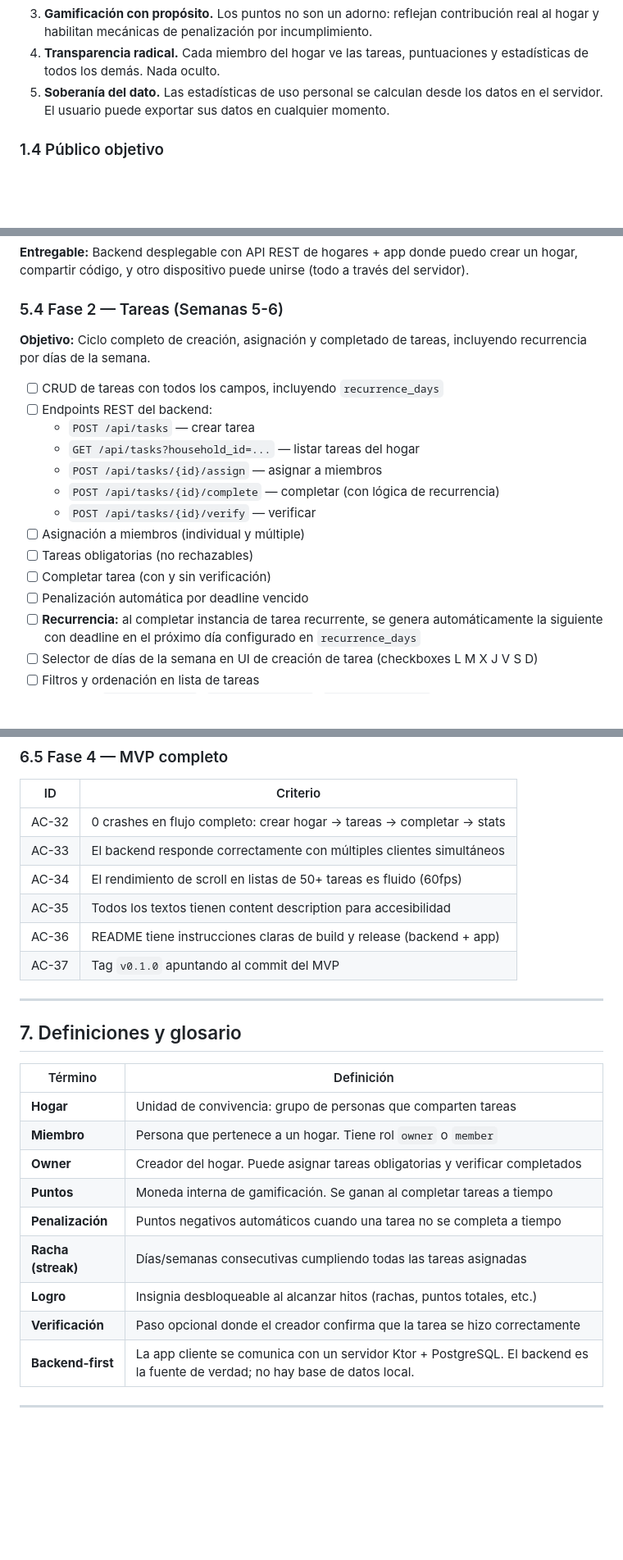
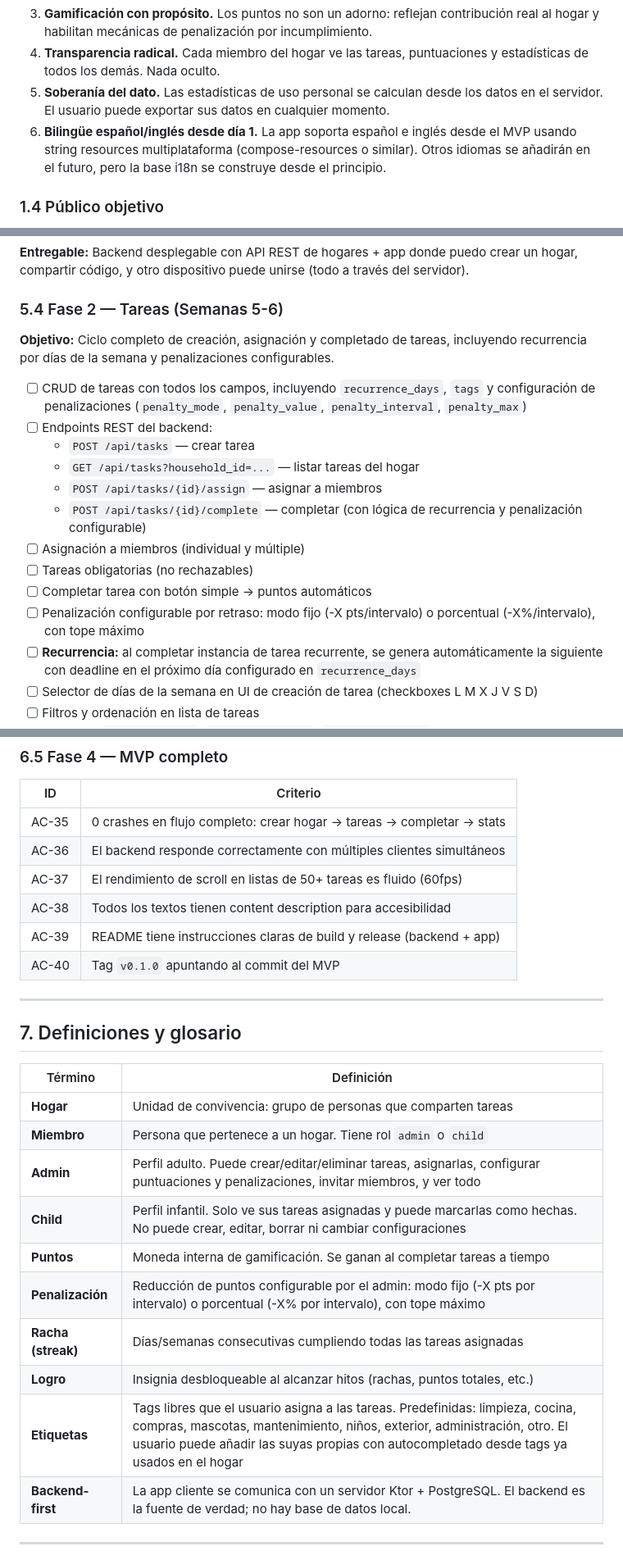
Before and after one commit to LibertoBaltasar/task-hub, a Markdown page: docs/specs.md, 3 parts joined by grey strips. Shown at 82% size. Rendered like a GitHub page; blank space fills up the shorter version.

```diff
--- a/docs/specs.md
+++ b/docs/specs.md
@@ -22,6 +22,7 @@ En un hogar compartido, las tareas domésticas son fuente frecuente de fricción
 3. **Gamificación con propósito.** Los puntos no son un adorno: reflejan contribución real al hogar y habilitan mecánicas de penalización por incumplimiento.
 4. **Transparencia radical.** Cada miembro del hogar ve las tareas, puntuaciones y estadísticas de todos los demás. Nada oculto.
 5. **Soberanía del dato.** Las estadísticas de uso personal se calculan desde los datos en el servidor. El usuario puede exportar sus datos en cualquier momento.
+6. **Bilingüe español/inglés desde día 1.** La app soporta español e inglés desde el MVP usando string resources multiplataforma (compose-resources o similar). Otros idiomas se añadirán en el futuro, pero la base i18n se construye desde el principio.
 
 ### 1.4 Público objetivo
 
@@ -388,19 +394,18 @@ FASE 4 (MVP completo) ██████████░░░░  Semana 9
 
 ### 5.4 Fase 2 — Tareas (Semanas 5-6)
 
-**Objetivo:** Ciclo completo de creación, asignación y completado de tareas, incluyendo recurrencia por días de la semana.
+**Objetivo:** Ciclo completo de creación, asignación y completado de tareas, incluyendo recurrencia por días de la semana y penalizaciones configurables.
 
-- [ ] CRUD de tareas con todos los campos, incluyendo `recurrence_days`
+- [ ] CRUD de tareas con todos los campos, incluyendo `recurrence_days`, `tags` y configuración de penalizaciones (`penalty_mode`, `penalty_value`, `penalty_interval`, `penalty_max`)
 - [ ] Endpoints REST del backend:
   - `POST /api/tasks` — crear tarea
   - `GET /api/tasks?household_id=...` — listar tareas del hogar
   - `POST /api/tasks/{id}/assign` — asignar a miembros
-  - `POST /api/tasks/{id}/complete` — completar (con lógica de recurrencia)
-  - `POST /api/tasks/{id}/verify` — verificar
+  - `POST /api/tasks/{id}/complete` — completar (con lógica de recurrencia y penalización configurable)
 - [ ] Asignación a miembros (individual y múltiple)
 - [ ] Tareas obligatorias (no rechazables)
-- [ ] Completar tarea (con y sin verificación)
-- [ ] Penalización automática por deadline vencido
+- [ ] Completar tarea con botón simple → puntos automáticos
+- [ ] Penalización configurable por retraso: modo fijo (-X pts/intervalo) o porcentual (-X%/intervalo), con tope máximo
 - [ ] **Recurrencia:** al completar instancia de tarea recurrente, se genera automáticamente la siguiente con deadline en el próximo día configurado en `recurrence_days`
 - [ ] Selector de días de la semana en UI de creación de tarea (checkboxes L M X J V S D)
 - [ ] Filtros y ordenación en lista de tareas
@@ -501,12 +509,12 @@ FASE 4 (MVP completo) ██████████░░░░  Semana 9
 
 | ID    | Criterio                                                            |
 |-------|---------------------------------------------------------------------|
-| AC-32 | 0 crashes en flujo completo: crear hogar → tareas → completar → stats           |
-| AC-33 | El backend responde correctamente con múltiples clientes simultáneos             |
-| AC-34 | El rendimiento de scroll en listas de 50+ tareas es fluido (60fps)               |
-| AC-35 | Todos los textos tienen content description para accesibilidad                    |
-| AC-36 | README tiene instrucciones claras de build y release (backend + app)             |
-| AC-37 | Tag `v0.1.0` apuntando al commit del MVP                                         |
+| AC-35 | 0 crashes en flujo completo: crear hogar → tareas → completar → stats           |
+| AC-36 | El backend responde correctamente con múltiples clientes simultáneos             |
+| AC-37 | El rendimiento de scroll en listas de 50+ tareas es fluido (60fps)               |
+| AC-38 | Todos los textos tienen content description para accesibilidad                    |
+| AC-39 | README tiene instrucciones claras de build y release (backend + app)             |
+| AC-40 | Tag `v0.1.0` apuntando al commit del MVP                                         |
 
 ---
 
@@ -515,13 +523,14 @@ FASE 4 (MVP completo) ██████████░░░░  Semana 9
 | Término           | Definición                                                                 |
 |-------------------|-----------------------------------------------------------------------------|
 | **Hogar**         | Unidad de convivencia: grupo de personas que comparten tareas               |
-| **Miembro**       | Persona que pertenece a un hogar. Tiene rol `owner` o `member`             |
-| **Owner**         | Creador del hogar. Puede asignar tareas obligatorias y verificar completados|
+| **Miembro**       | Persona que pertenece a un hogar. Tiene rol `admin` o `child`              |
+| **Admin**         | Perfil adulto. Puede crear/editar/eliminar tareas, asignarlas, configurar puntuaciones y penalizaciones, invitar miembros, y ver todo |
+| **Child**         | Perfil infantil. Solo ve sus tareas asignadas y puede marcarlas como hechas. No puede crear, editar, borrar ni cambiar configuraciones |
 | **Puntos**        | Moneda interna de gamificación. Se ganan al completar tareas a tiempo       |
-| **Penalización**  | Puntos negativos automáticos cuando una tarea no se completa a tiempo       |
+| **Penalización**  | Reducción de puntos configurable por el admin: modo fijo (-X pts por intervalo) o porcentual (-X% por intervalo), con tope máximo |
 | **Racha (streak)**| Días/semanas consecutivas cumpliendo todas las tareas asignadas             |
 | **Logro**         | Insignia desbloqueable al alcanzar hitos (rachas, puntos totales, etc.)     |
-| **Verificación**  | Paso opcional donde el creador confirma que la tarea se hizo correctamente  |
+| **Etiquetas**     | Tags libres que el usuario asigna a las tareas. Predefinidas: limpieza, cocina, compras, mascotas, mantenimiento, niños, exterior, administración, otro. El usuario puede añadir las suyas propias con autocompletado desde tags ya usados en el hogar |
 | **Backend-first**  | La app cliente se comunica con un servidor Ktor + PostgreSQL. El backend es la fuente de verdad; no hay base de datos local. |
 
 ---
```
Also changed, not shown: other parts of docs/specs.md (+43 -36 lines).
